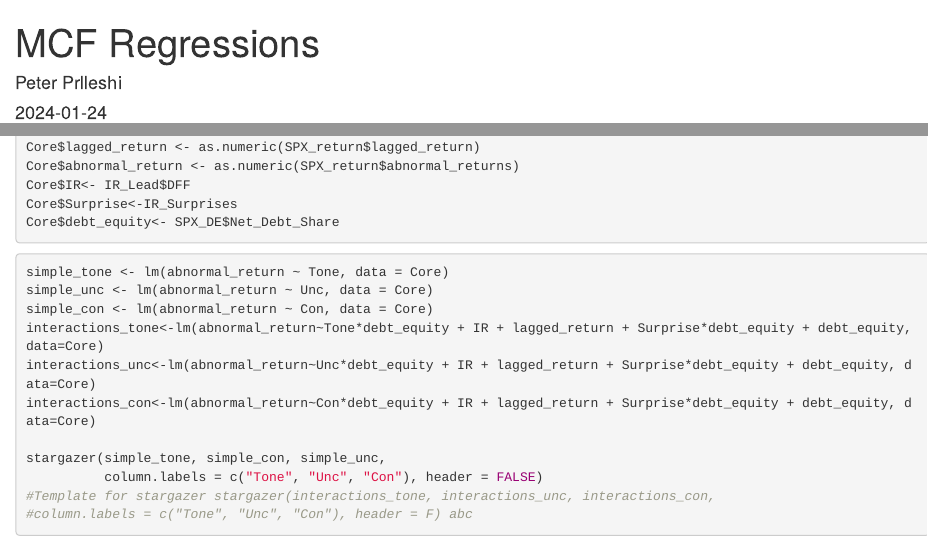
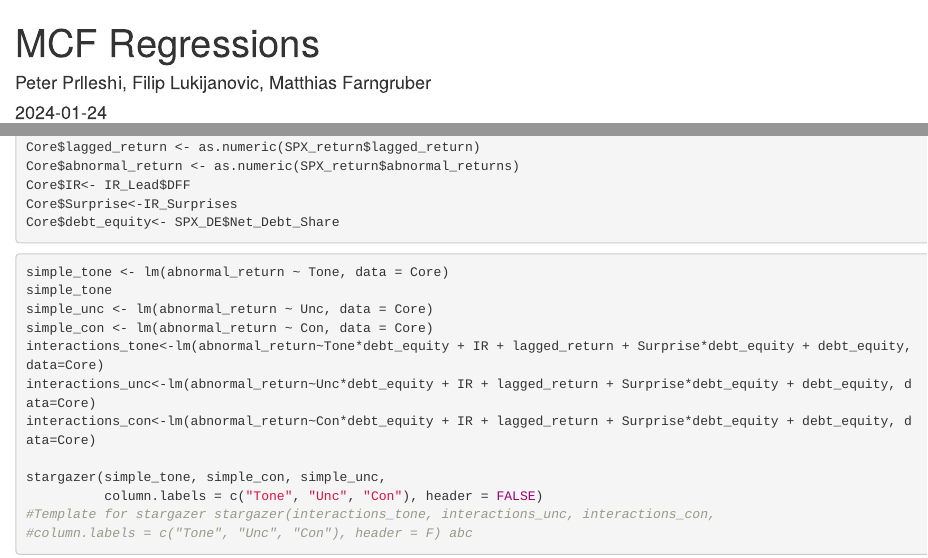
Before and after one commit to FilipLukijanovic/MCF-Research-Project, an R Markdown document (regressions_mcf.Rmd): the page in a window 1100 px wide, from its top, and a second part further down, joined at a grey line. Rendered offline with R 4.5, knitr and Pandoc, with nearby package versions; the code chunks are not run, so their results and figures are left out; both versions are drawn in the output format of the newer one.

````diff
--- a/regressions_mcf.Rmd
+++ b/regressions_mcf.Rmd
@@ -1,10 +1,10 @@
 ---
 title: "MCF Regressions"
-author: "Peter Prlleshi"
+author: "Peter Prlleshi, Filip Lukijanovic, Matthias Farngruber"
 date: "2024-01-24"
 output:
+  html_document: default
   pdf_document: default
-  html_document: default
 ---
 
 ```{r setup, include=FALSE}
@@ -129,6 +129,7 @@
 ```{r, results='asis'}
 
 simple_tone <- lm(abnormal_return ~ Tone, data = Core)
+simple_tone
 simple_unc <- lm(abnormal_return ~ Unc, data = Core)
 simple_con <- lm(abnormal_return ~ Con, data = Core)
 interactions_tone<-lm(abnormal_return~Tone*debt_equity + IR + lagged_return + Surprise*debt_equity + debt_equity, data=Core)
````
Also changed, not shown: SENTIMENTS_FOMC_FINAL_with_BERT.xlsx (added), regressions_mcf.html (added).
